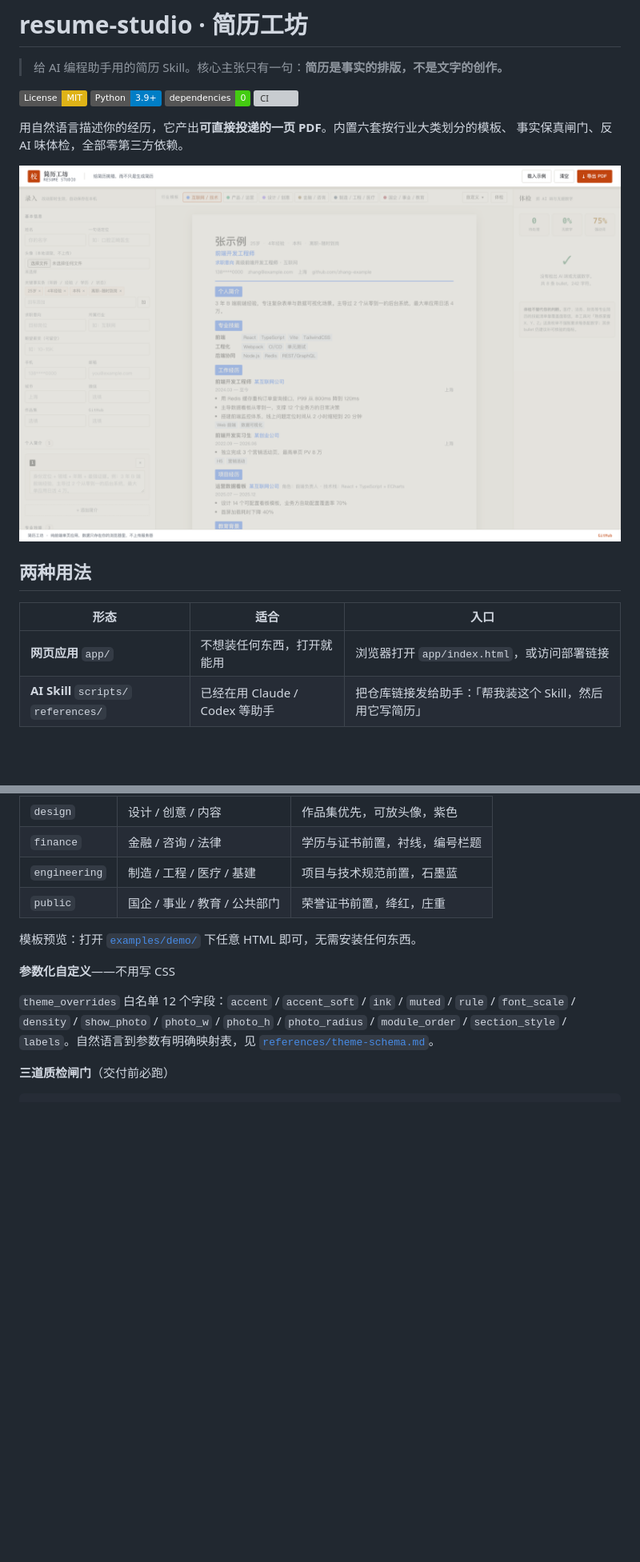
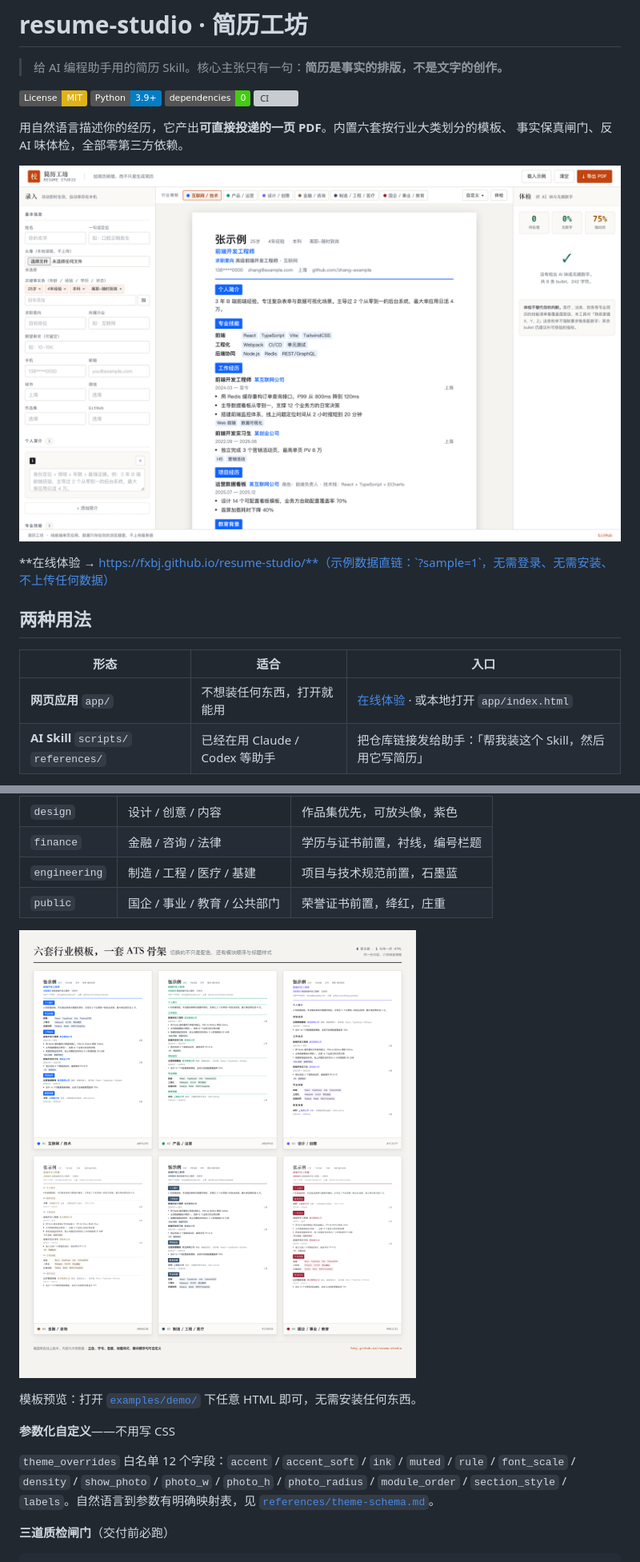
Before and after one commit to FXBJ/resume-studio, a Markdown page: README.md, 2 parts joined by grey strips. Shown: that part at 80% size. GitHub-like rendering; pictures changed too: docs/app-screenshot.png, docs/templates.png (added); badges without logos; blank space fills up the shorter version; grey boxes are pictures that could not be loaded.

Commit message:
docs: README 增加在线体验入口、六模板对比图与移动端说明

```diff
--- a/README.md
+++ b/README.md
@@ -12,11 +12,13 @@
 
 ![应用截图](docs/app-screenshot.png)
 
+**在线体验 → https://fxbj.github.io/resume-studio/**（示例数据直链：`?sample=1`，无需登录、无需安装、不上传任何数据）
+
 ## 两种用法
 
 | 形态 | 适合 | 入口 |
 |---|---|---|
-| **网页应用** `app/` | 不想装任何东西，打开就能用 | 浏览器打开 `app/index.html`，或访问部署链接 |
+| **网页应用** `app/` | 不想装任何东西，打开就能用 | [在线体验](https://fxbj.github.io/resume-studio/) · 或本地打开 `app/index.html` |
 | **AI Skill** `scripts/` `references/` | 已经在用 Claude / Codex 等助手 | 把仓库链接发给助手：「帮我装这个 Skill，然后用它写简历」 |
 
 网页应用与 Skill **同源同规则**：同一套六主题定义、同一套体检词表、同一条 ATS 约束。
@@ -70,6 +73,8 @@ python3 -m http.server 8000        # 或直接用浏览器打开 index.html
 | `finance` | 金融 / 咨询 / 法律 | 学历与证书前置，衬线，编号栏题 |
 | `engineering` | 制造 / 工程 / 医疗 / 基建 | 项目与技术规范前置，石墨蓝 |
 | `public` | 国企 / 事业 / 教育 / 公共部门 | 荣誉证书前置，绛红，庄重 |
+
+![六套模板对比](docs/templates.png)
 
 模板预览：打开 [`examples/demo/`](examples/demo/) 下任意 HTML 即可，无需安装任何东西。
 
```
Also changed, not shown: other parts of README.md (+1 -0 lines).
